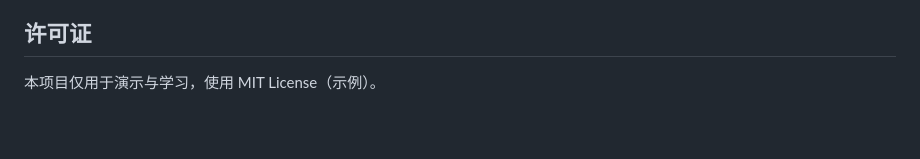
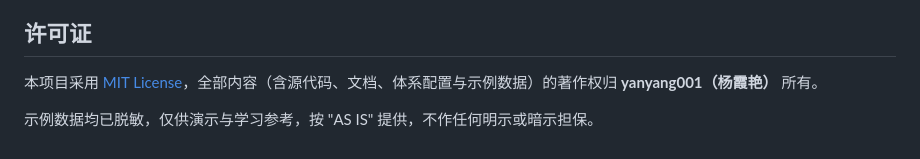
Before and after one commit to yanyangjiayou/training-data-insight-demo, a Markdown page: README.md, the part around the change. Rendered like a GitHub page; blank space fills up the shorter version.

Commit message:
docs: 许可证章节对齐 LICENSE，明确著作权归 yanyang001(杨霞艳)

```diff
--- a/README.md
+++ b/README.md
@@ -134,4 +134,6 @@ python3 -m http.server 8000
 
 ## 许可证
 
-本项目仅用于演示与学习，使用 MIT License（示例）。
+本项目采用 [MIT License](./LICENSE)，全部内容（含源代码、文档、体系配置与示例数据）的著作权归 **yanyang001（杨霞艳）** 所有。
+
+示例数据均已脱敏，仅供演示与学习参考，按 "AS IS" 提供，不作任何明示或暗示担保。
```
